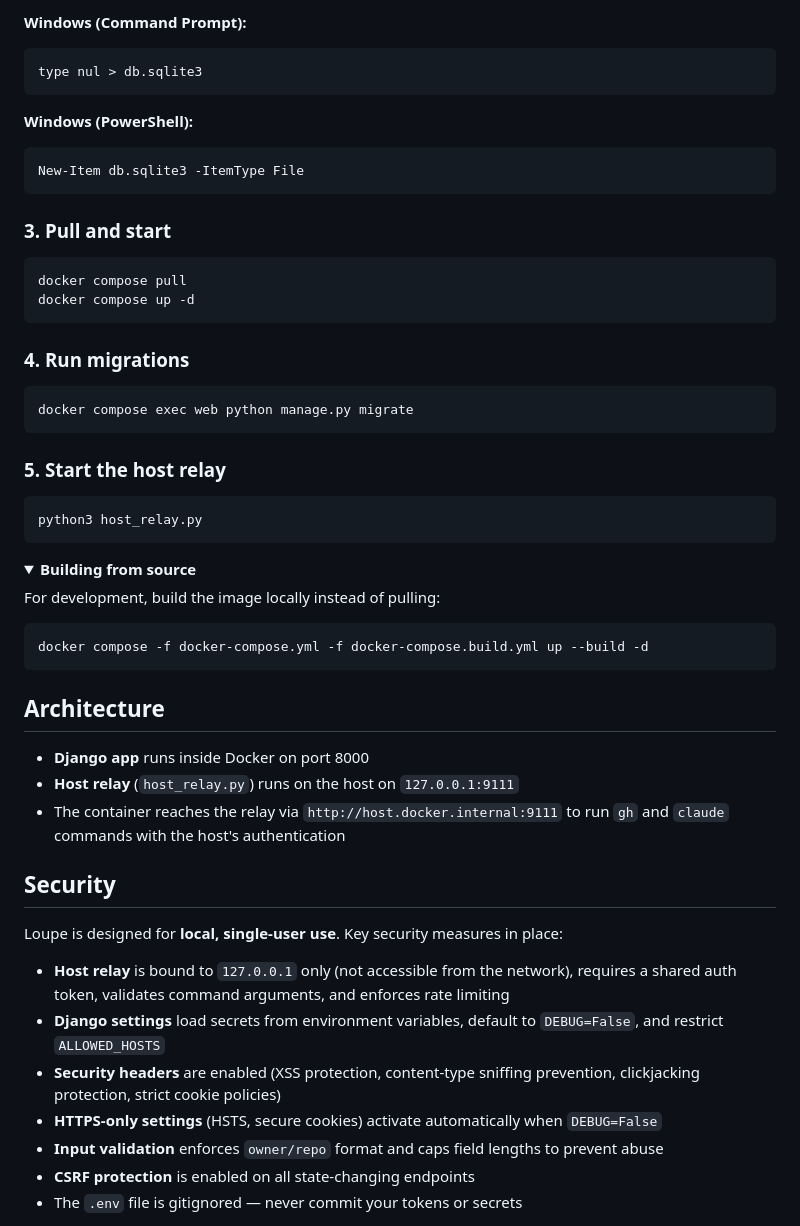
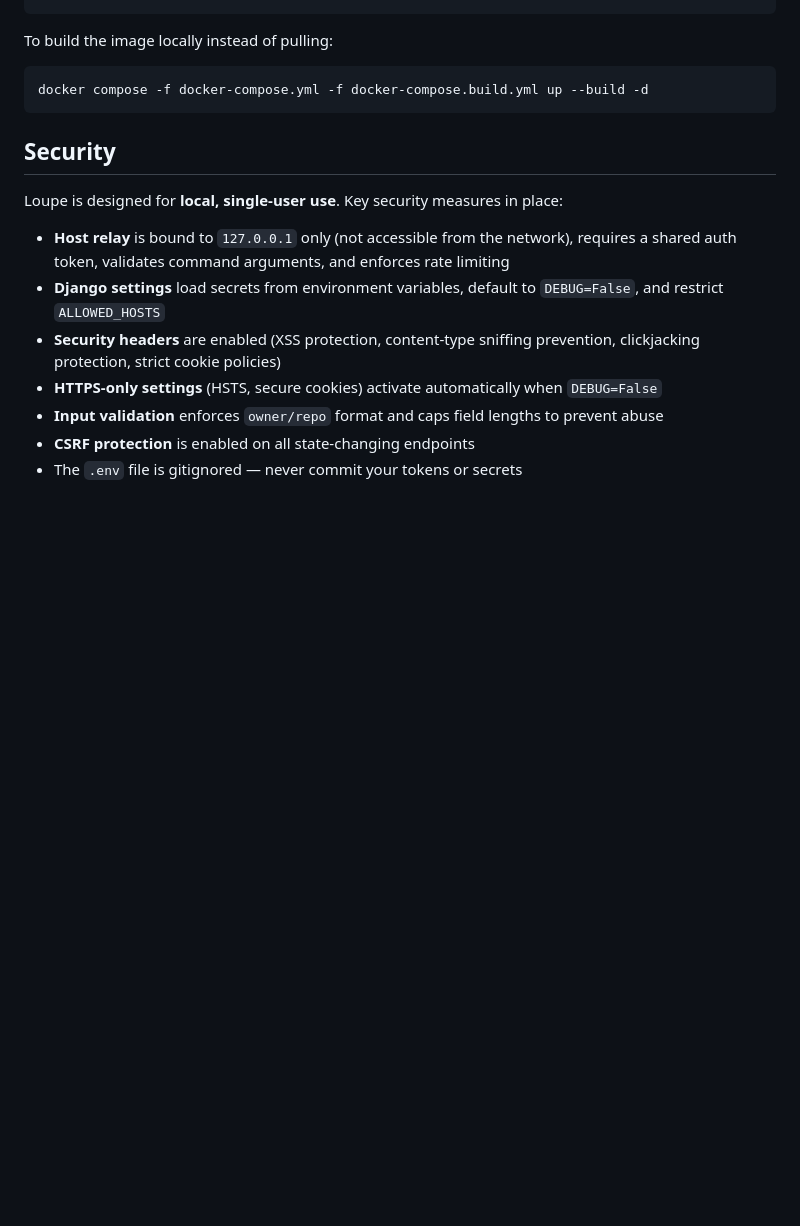
Before and after one commit to lovenangelo/loupe, a Markdown page: README.md, the part around one of its changes. Drawn GitHub-style; folded sections open; blank space fills up the shorter version.

````diff
--- a/README.md
+++ b/README.md
@@ -84,50 +85,10 @@ touch db.sqlite3
-**Windows (Command Prompt):**
-```cmd
-type nul > db.sqlite3
-```
-
-**Windows (PowerShell):**
-```powershell
-New-Item db.sqlite3 -ItemType File
-```
-
-### 3. Pull and start
-
-```bash
-docker compose pull
-docker compose up -d
-```
-
-### 4. Run migrations
-
-```bash
-docker compose exec web python manage.py migrate
-```
-
-### 5. Start the host relay
-
-```bash
-python3 host_relay.py
-```
-
-</details>
-
-<details>
-<summary><strong>Building from source</strong></summary>
-
-For development, build the image locally instead of pulling:
+To build the image locally instead of pulling:
 
 ```bash
 docker compose -f docker-compose.yml -f docker-compose.build.yml up --build -d
 ```
 
 </details>
-
-## Architecture
-
-- **Django app** runs inside Docker on port 8000
-- **Host relay** (`host_relay.py`) runs on the host on `127.0.0.1:9111`
-- The container reaches the relay via `http://host.docker.internal:9111` to run `gh` and `claude` commands with the host's authentication
 
 ## Security
 
````
Also changed, not shown: other parts of README.md (+42 -41 lines).
